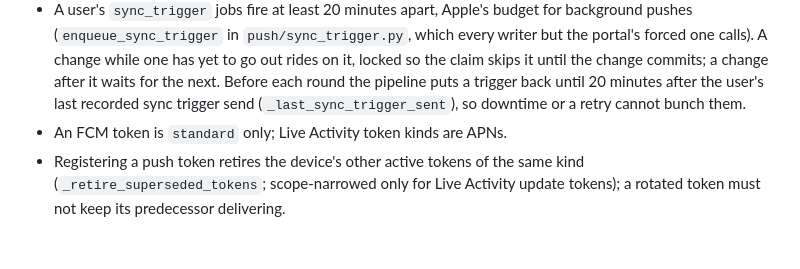
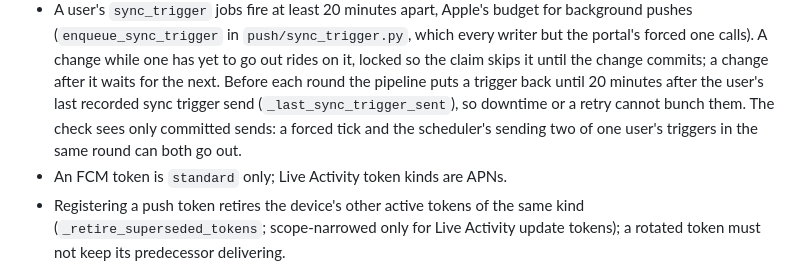
Before and after one commit to tigerduck-app/tigerduck-backend, a Markdown page: server/AGENTS.md, the part around the change. Drawn GitHub-style; blank space fills up the shorter version.

Commit message:
docs(Push): note that the sync trigger gap check sees only committed sends

```diff
--- a/server/AGENTS.md
+++ b/server/AGENTS.md
@@ -309,6 +309,8 @@ into the backend container via `docker-compose.yml`.
   the next. Before each round the pipeline puts a trigger back until 20
   minutes after the user's last recorded sync trigger send
   (`_last_sync_trigger_sent`), so downtime or a retry cannot bunch them.
+  The check sees only committed sends: a forced tick and the scheduler's
+  sending two of one user's triggers in the same round can both go out.
 - An FCM token is `standard` only; Live Activity token kinds are APNs.
 - Registering a push token retires the device's other active tokens of
   the same kind (`_retire_superseded_tokens`; scope-narrowed only for
```
